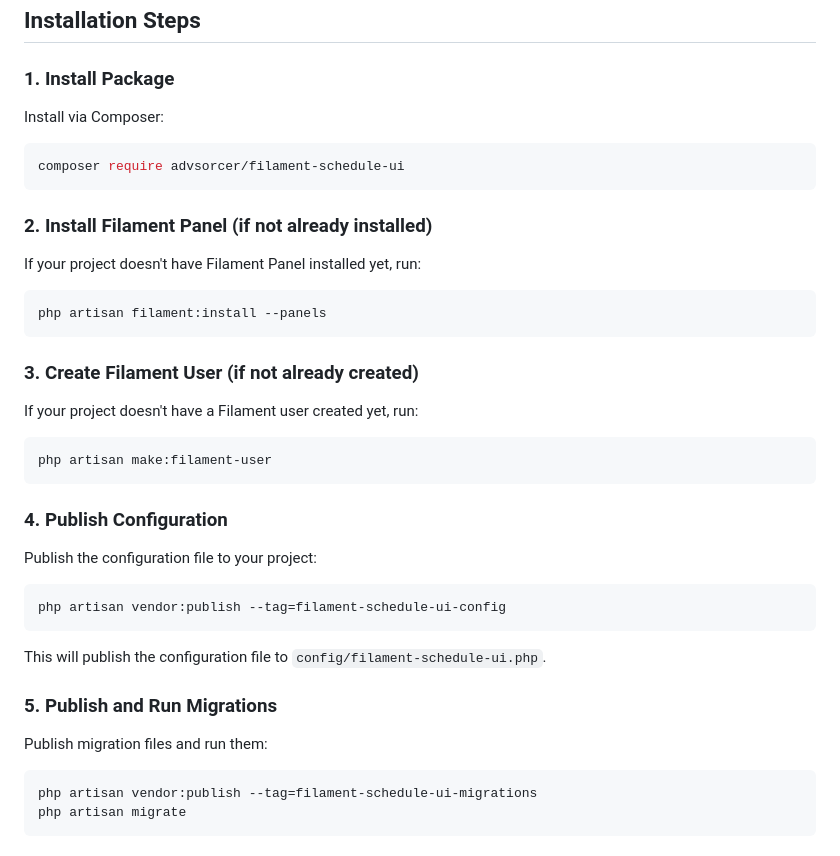
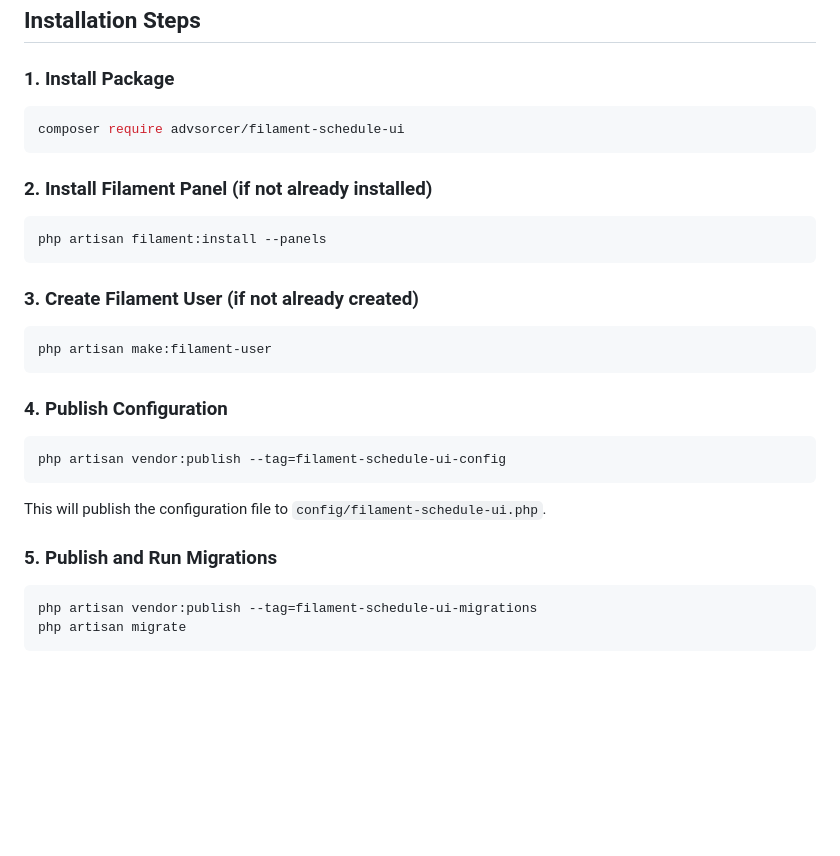
Before and after one commit to AdvSorcer/Filament-Schedule-UI, a Markdown page: README_EN.md, the part around the change. Rendered like a GitHub page; blank space fills up the shorter version.

````diff
--- a/README_EN.md
+++ b/README_EN.md
@@ -29,15 +29,11 @@ Execution Messages
 
 ### 1. Install Package
 
-Install via Composer:
-
 ```bash
 composer require advsorcer/filament-schedule-ui
 ```
 
 ### 2. Install Filament Panel (if not already installed)
-
-If your project doesn't have Filament Panel installed yet, run:
 
 ```bash
 php artisan filament:install --panels
@@ -45,15 +41,11 @@ php artisan filament:install --panels
 
 ### 3. Create Filament User (if not already created)
 
-If your project doesn't have a Filament user created yet, run:
-
 ```bash
 php artisan make:filament-user
 ```
 
 ### 4. Publish Configuration
-
-Publish the configuration file to your project:
 
 ```bash
 php artisan vendor:publish --tag=filament-schedule-ui-config
@@ -62,8 +54,6 @@ php artisan vendor:publish --tag=filament-schedule-ui-config
 This will publish the configuration file to `config/filament-schedule-ui.php`.
 
 ### 5. Publish and Run Migrations
-
-Publish migration files and run them:
 
 ```bash
 php artisan vendor:publish --tag=filament-schedule-ui-migrations
````
Also changed, not shown: README.md (+3 -19 lines).
